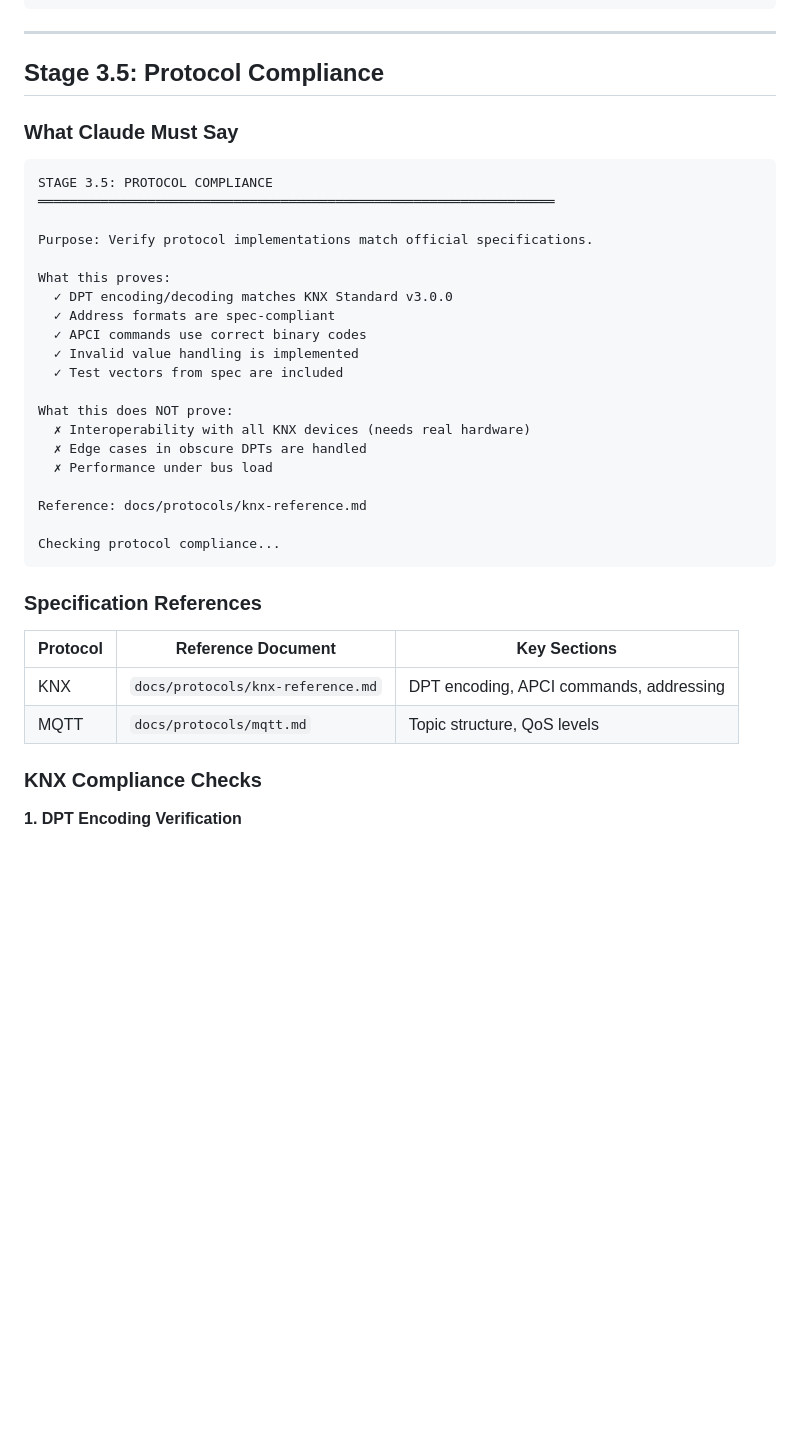
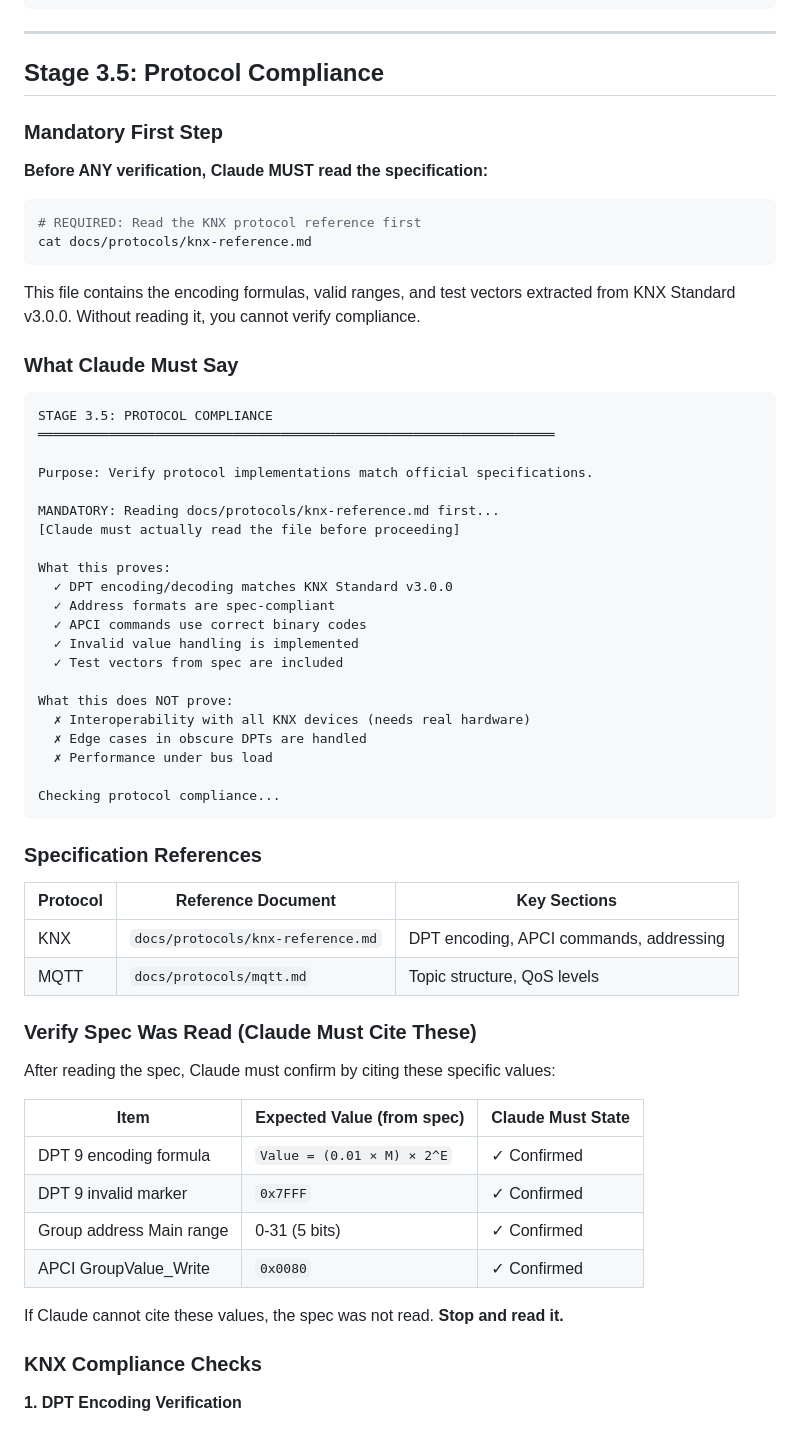
Before and after one commit to nerrad567/gray-logic-stack, a Markdown page: .claude/commands/milestone-audit.md, the part around the change. GitHub-like rendering; blank space fills up the shorter version.

Commit message:
fix(audit): enforce spec reading with citation requirement
Stage 3.5 now requires Claude to:
1. Actually read docs/protocols/knx-reference.md (mandatory first step)
2. Cite specific values from the spec to prove it was read:
   - DPT 9 formula: (0.01 × M) × 2^E
   - Invalid marker: 0x7FFF
   - Group Main range: 0-31
   - APCI Write: 0x0080

If Claude cannot cite these values, audit must stop until spec is read.

This prevents 'mentioning' the spec without actually consulting it.

````diff
--- a/.claude/commands/milestone-audit.md
+++ b/.claude/commands/milestone-audit.md
@@ -246,6 +246,17 @@ Use the `code-reviewer` agent (or Task tool with code-reviewer subagent) to revi
 
 ## Stage 3.5: Protocol Compliance
 
+### Mandatory First Step
+
+**Before ANY verification, Claude MUST read the specification:**
+
+```bash
+# REQUIRED: Read the KNX protocol reference first
+cat docs/protocols/knx-reference.md
+```
+
+This file contains the encoding formulas, valid ranges, and test vectors extracted from KNX Standard v3.0.0. Without reading it, you cannot verify compliance.
+
 ### What Claude Must Say
 
 ```
@@ -253,6 +264,9 @@ STAGE 3.5: PROTOCOL COMPLIANCE
 ══════════════════════════════════════════════════════════════════
 
 Purpose: Verify protocol implementations match official specifications.
+
+MANDATORY: Reading docs/protocols/knx-reference.md first...
+[Claude must actually read the file before proceeding]
 
 What this proves:
   ✓ DPT encoding/decoding matches KNX Standard v3.0.0
@@ -266,8 +280,6 @@ What this does NOT prove:
   ✗ Edge cases in obscure DPTs are handled
   ✗ Performance under bus load
 
-Reference: docs/protocols/knx-reference.md
-
 Checking protocol compliance...
 ```
 
@@ -277,6 +289,19 @@ Checking protocol compliance...
 |----------|-------------------|--------------|
 | KNX | `docs/protocols/knx-reference.md` | DPT encoding, APCI commands, addressing |
 | MQTT | `docs/protocols/mqtt.md` | Topic structure, QoS levels |
+
+### Verify Spec Was Read (Claude Must Cite These)
+
+After reading the spec, Claude must confirm by citing these specific values:
+
+| Item | Expected Value (from spec) | Claude Must State |
+|------|---------------------------|-------------------|
+| DPT 9 encoding formula | `Value = (0.01 × M) × 2^E` | ✓ Confirmed |
+| DPT 9 invalid marker | `0x7FFF` | ✓ Confirmed |
+| Group address Main range | 0-31 (5 bits) | ✓ Confirmed |
+| APCI GroupValue_Write | `0x0080` | ✓ Confirmed |
+
+If Claude cannot cite these values, the spec was not read. **Stop and read it.**
 
 ### KNX Compliance Checks
 
````
